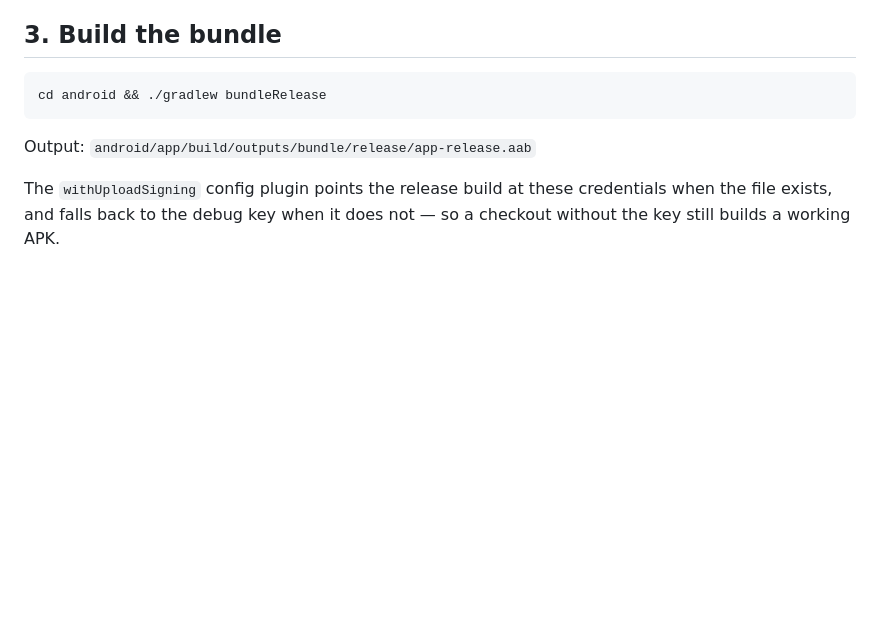
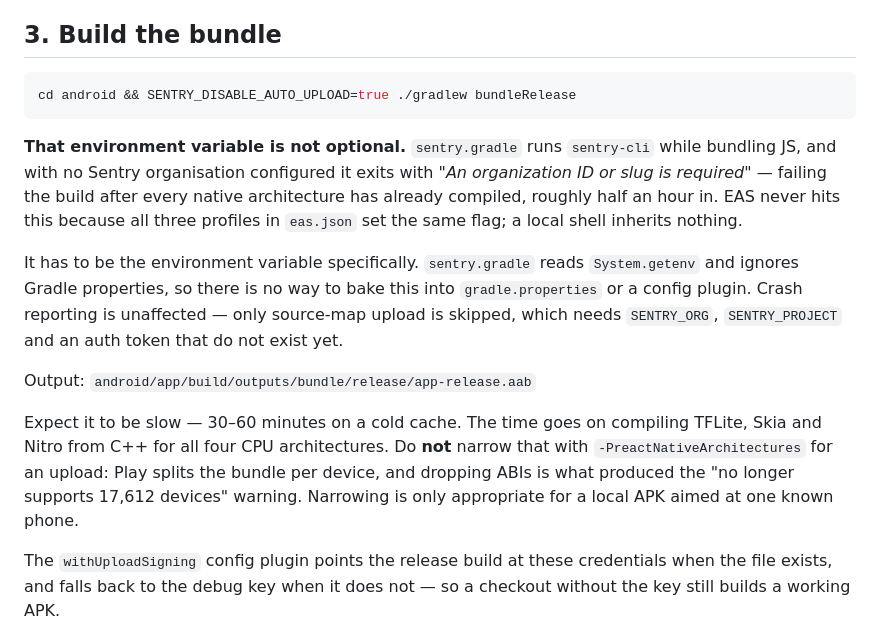
Before and after one commit to arafat1971/repchamp, a Markdown page: KEYSTORE_SETUP.md, the part around the change. GitHub-like rendering; blank space fills up the shorter version.

Commit message:
Document the two traps in a local release build
Both cost a full build to discover, and neither is visible until half an hour
in.

`sentry.gradle` runs `sentry-cli` while bundling JS. With no Sentry
organisation configured it exits with "An organization ID or slug is required"
and fails the build -- after every native architecture has finished compiling.
EAS never sees this because all three profiles in eas.json set
SENTRY_DISABLE_AUTO_UPLOAD; a local shell inherits nothing, so the same commit
builds on EAS and fails on a laptop.

It has to be the environment variable. I tried to bake it into
gradle.properties via a config plugin, then read sentry.gradle: it checks
System.getenv and ignores Gradle properties entirely, so that plugin would
have been dead code with a convincing comment on it. Deleted rather than
shipped.

Also records why the build is slow and why that must not be "fixed" for an
upload -- narrowing reactNativeArchitectures is what produces the "no longer
supports 17,612 devices" warning. It is right for a local APK aimed at one
phone, wrong for anything going to Play.

Co-Authored-By: Claude Opus 5 <noreply@anthropic.com>

````diff
--- a/KEYSTORE_SETUP.md
+++ b/KEYSTORE_SETUP.md
@@ -53,10 +53,30 @@ a chat — including to me.
 ## 3. Build the bundle
 
 ```bash
-cd android && ./gradlew bundleRelease
+cd android && SENTRY_DISABLE_AUTO_UPLOAD=true ./gradlew bundleRelease
 ```
 
+**That environment variable is not optional.** `sentry.gradle` runs
+`sentry-cli` while bundling JS, and with no Sentry organisation configured it
+exits with *"An organization ID or slug is required"* — failing the build after
+every native architecture has already compiled, roughly half an hour in. EAS
+never hits this because all three profiles in `eas.json` set the same flag; a
+local shell inherits nothing.
+
+It has to be the environment variable specifically. `sentry.gradle` reads
+`System.getenv` and ignores Gradle properties, so there is no way to bake this
+into `gradle.properties` or a config plugin. Crash reporting is unaffected —
+only source-map upload is skipped, which needs `SENTRY_ORG`, `SENTRY_PROJECT`
+and an auth token that do not exist yet.
+
 Output: `android/app/build/outputs/bundle/release/app-release.aab`
+
+Expect it to be slow — 30–60 minutes on a cold cache. The time goes on
+compiling TFLite, Skia and Nitro from C++ for all four CPU architectures.
+Do **not** narrow that with `-PreactNativeArchitectures` for an upload: Play
+splits the bundle per device, and dropping ABIs is what produced the "no longer
+supports 17,612 devices" warning. Narrowing is only appropriate for a local
+APK aimed at one known phone.
 
 The `withUploadSigning` config plugin points the release build at these
 credentials when the file exists, and falls back to the debug key when it does
````
